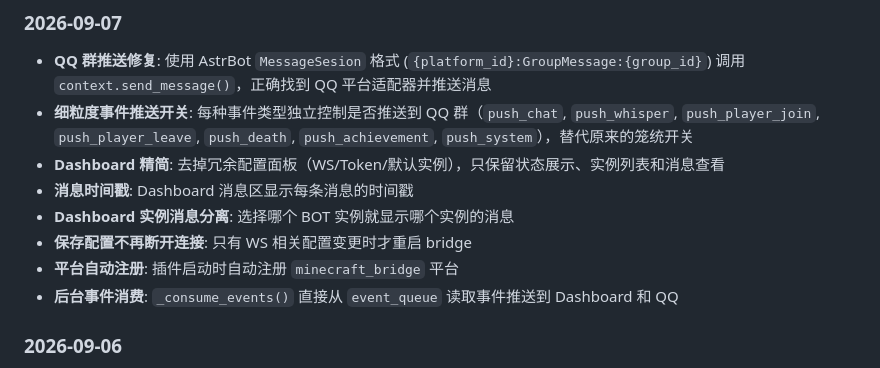
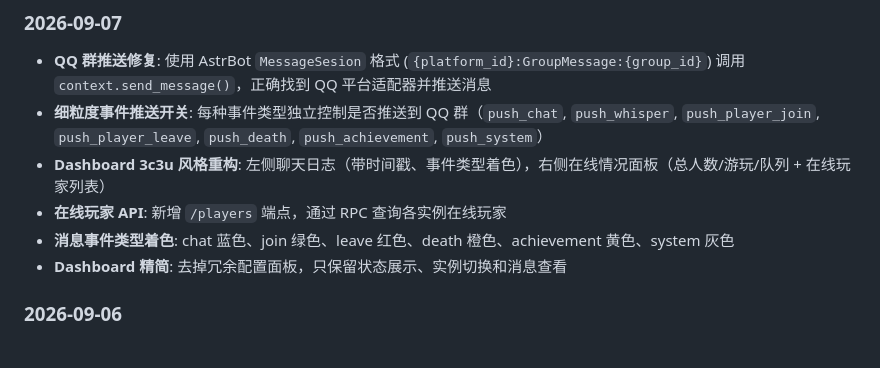
Before and after one commit to AeiouJx/astrbot_plugin_minecraft, a Markdown page: README.md, the part around the change. Rendered like a GitHub page.

Commit message:
docs: update changelog

```diff
--- a/README.md
+++ b/README.md
@@ -96,13 +96,11 @@ MIT
 ### 2026-09-07
 
 - **QQ 群推送修复**: 使用 AstrBot `MessageSesion` 格式 (`{platform_id}:GroupMessage:{group_id}`) 调用 `context.send_message()`，正确找到 QQ 平台适配器并推送消息
-- **细粒度事件推送开关**: 每种事件类型独立控制是否推送到 QQ 群（`push_chat`, `push_whisper`, `push_player_join`, `push_player_leave`, `push_death`, `push_achievement`, `push_system`），替代原来的笼统开关
-- **Dashboard 精简**: 去掉冗余配置面板（WS/Token/默认实例），只保留状态展示、实例列表和消息查看
-- **消息时间戳**: Dashboard 消息区显示每条消息的时间戳
-- **Dashboard 实例消息分离**: 选择哪个 BOT 实例就显示哪个实例的消息
-- **保存配置不再断开连接**: 只有 WS 相关配置变更时才重启 bridge
-- **平台自动注册**: 插件启动时自动注册 `minecraft_bridge` 平台
-- **后台事件消费**: `_consume_events()` 直接从 `event_queue` 读取事件推送到 Dashboard 和 QQ
+- **细粒度事件推送开关**: 每种事件类型独立控制是否推送到 QQ 群（`push_chat`, `push_whisper`, `push_player_join`, `push_player_leave`, `push_death`, `push_achievement`, `push_system`）
+- **Dashboard 3c3u 风格重构**: 左侧聊天日志（带时间戳、事件类型着色），右侧在线情况面板（总人数/游玩/队列 + 在线玩家列表）
+- **在线玩家 API**: 新增 `/players` 端点，通过 RPC 查询各实例在线玩家
+- **消息事件类型着色**: chat 蓝色、join 绿色、leave 红色、death 橙色、achievement 黄色、system 灰色
+- **Dashboard 精简**: 去掉冗余配置面板，只保留状态展示、实例切换和消息查看
 
 ### 2026-09-06
 
```
